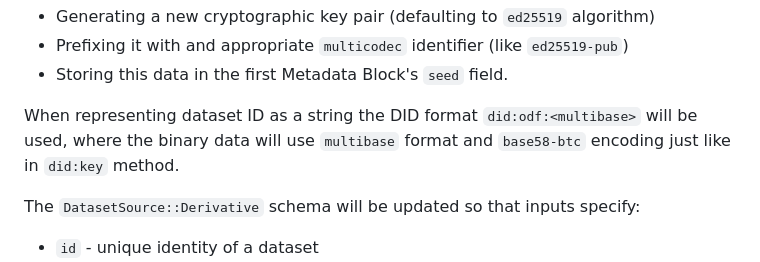
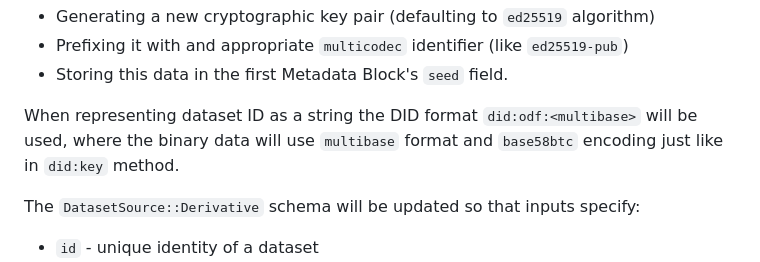
Before and after one commit to open-data-fabric/open-data-fabric, a Markdown page: rfcs/003-content-addressability.md, the part around the change. Drawn GitHub-style.

```diff
--- a/rfcs/003-content-addressability.md
+++ b/rfcs/003-content-addressability.md
@@ -56,7 +56,7 @@ Dataset creation procedure will involve:
 - Prefixing it with and appropriate `multicodec` identifier (like `ed25519-pub`)
 - Storing this data in the first Metadata Block's `seed` field.
 
-When representing dataset ID as a string the DID format `did:odf:<multibase>` will be used, where the binary data will use `multibase` format and `base58-btc` encoding just like in `did:key` method.
+When representing dataset ID as a string the DID format `did:odf:<multibase>` will be used, where the binary data will use `multibase` format and `base58btc` encoding just like in `did:key` method.
 
 The `DatasetSource::Derivative` schema will be updated so that inputs specify:
 - `id` - unique identity of a dataset
```
Also changed, not shown: rfcs/012-recommend-base16-encoding.md (+13 -7 lines), src/open-data-fabric.md (+14 -15 lines).
